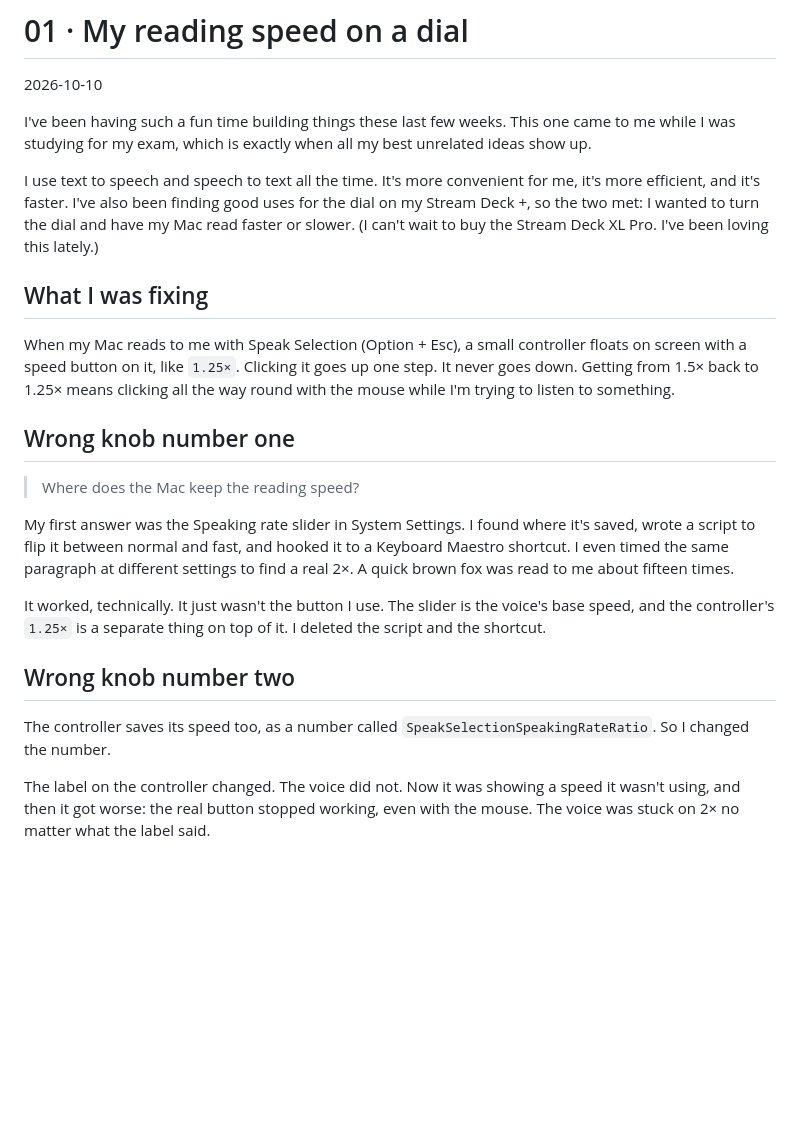
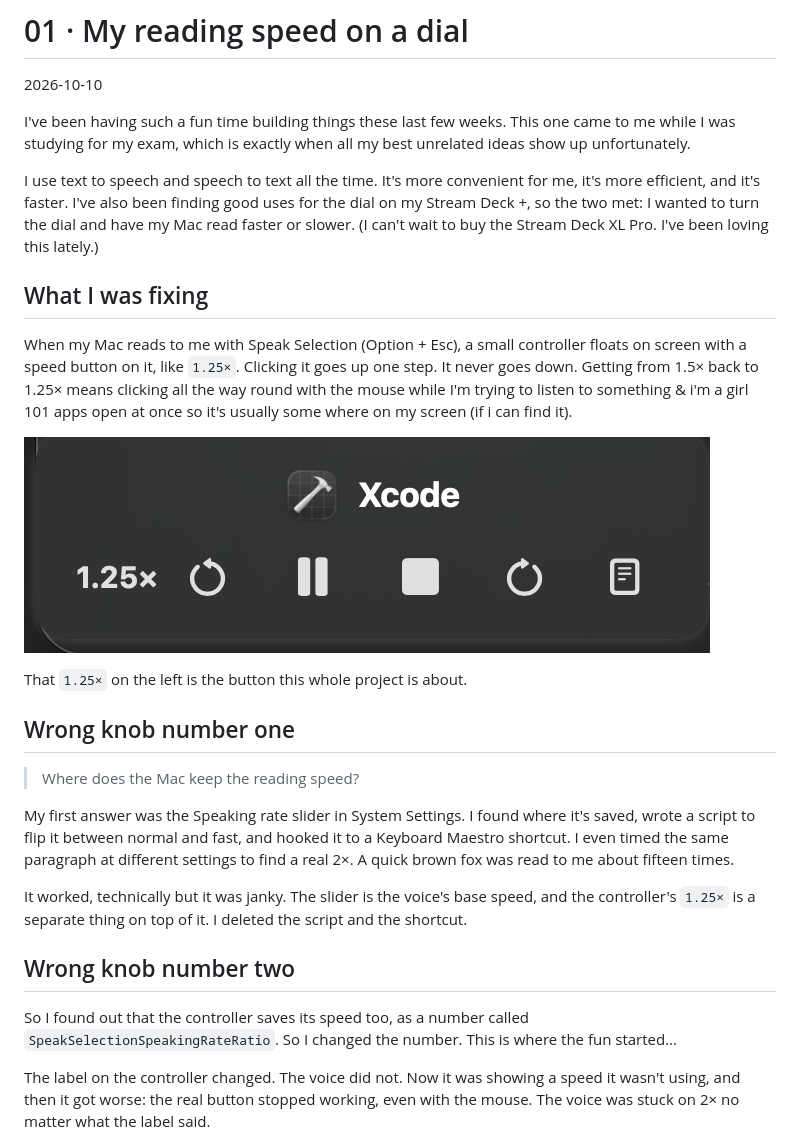
Before and after one commit to malikacodes/speak-speed-streamdeck, a Markdown page: journal/01-reading-speed-on-a-dial.md, the part around the change printed below. Drawn GitHub-style; pictures changed too: journal/assets/01-reading-speed-on-a-dial/controller.png (added); blank space fills up the shorter version.

```diff
--- a/journal/01-reading-speed-on-a-dial.md
+++ b/journal/01-reading-speed-on-a-dial.md
@@ -4,7 +4,7 @@
 
 I've been having such a fun time building things these last few weeks.
 This one came to me while I was studying for my exam, which is exactly
-when all my best unrelated ideas show up.
+when all my best unrelated ideas show up unfortunately.
 
 I use text to speech and speech to text all the time. It's more
 convenient for me, it's more efficient, and it's faster. I've also been
@@ -18,7 +18,11 @@ When my Mac reads to me with Speak Selection (Option + Esc), a small
 controller floats on screen with a speed button on it, like `1.25×`.
 Clicking it goes up one step. It never goes down. Getting from 1.5× back
 to 1.25× means clicking all the way round with the mouse while I'm trying
-to listen to something.
+to listen to something & i'm a girl 101 apps open at once so it's usually some where on my screen (if i can find it).
+
+![The Speak Selection controller, with its speed button on the left](assets/01-reading-speed-on-a-dial/controller.png)
+
+That `1.25×` on the left is the button this whole project is about.
 
 ## Wrong knob number one
 
@@ -30,14 +34,14 @@ hooked it to a Keyboard Maestro shortcut. I even timed the same paragraph
 at different settings to find a real 2×. A quick brown fox was read to me
 about fifteen times.
 
-It worked, technically. It just wasn't the button I use. The slider is
+It worked, technically but it was janky. The slider is
 the voice's base speed, and the controller's `1.25×` is a separate thing
 on top of it. I deleted the script and the shortcut.
 
 ## Wrong knob number two
 
-The controller saves its speed too, as a number called
-`SpeakSelectionSpeakingRateRatio`. So I changed the number.
+So I found out that the controller saves its speed too, as a number called
+`SpeakSelectionSpeakingRateRatio`. So I changed the number. This is where the fun started...
 
 The label on the controller changed. The voice did not. Now it was
 showing a speed it wasn't using, and then it got worse: the real button
```
Also changed, not shown: other parts of journal/01-reading-speed-on-a-dial.md (+20 -5 lines), journal/assets/01-reading-speed-on-a-dial/key.png (added), journal/assets/01-reading-speed-on-a-dial/strip.png (added).
